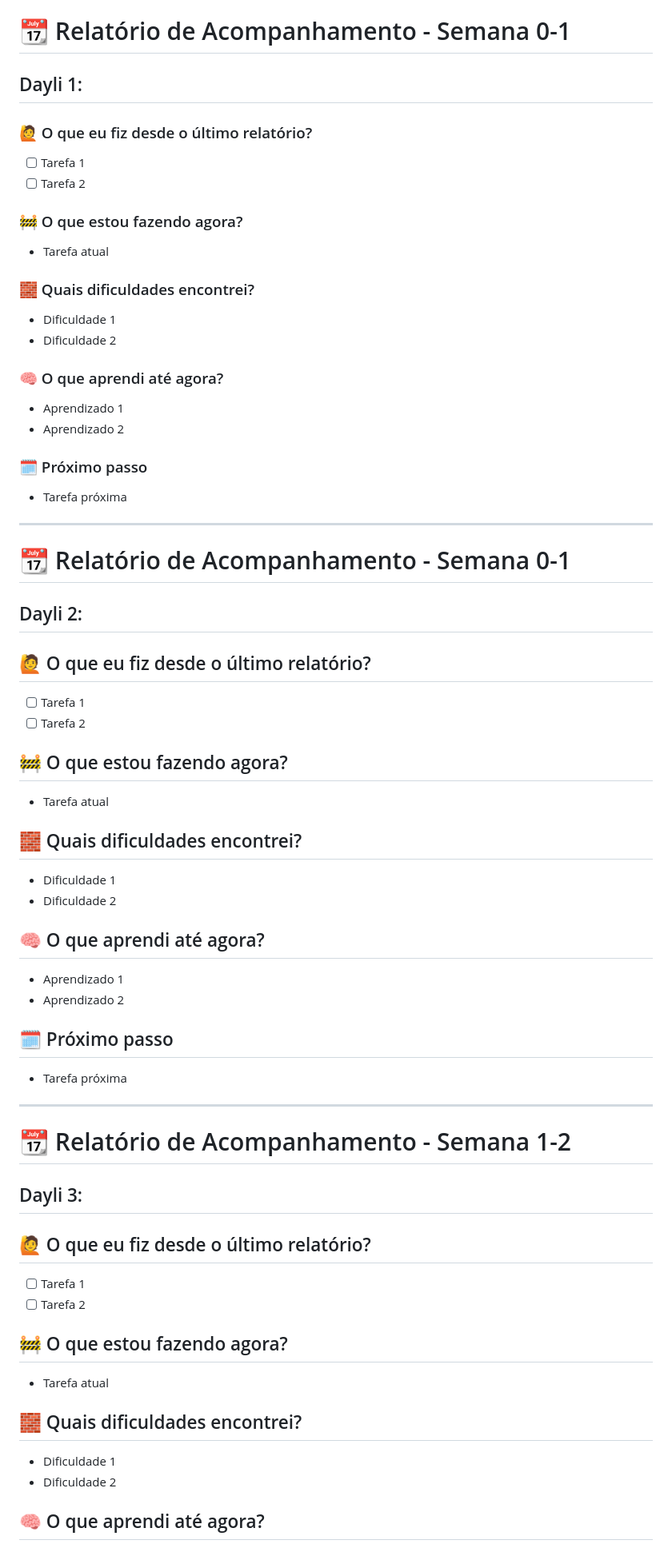
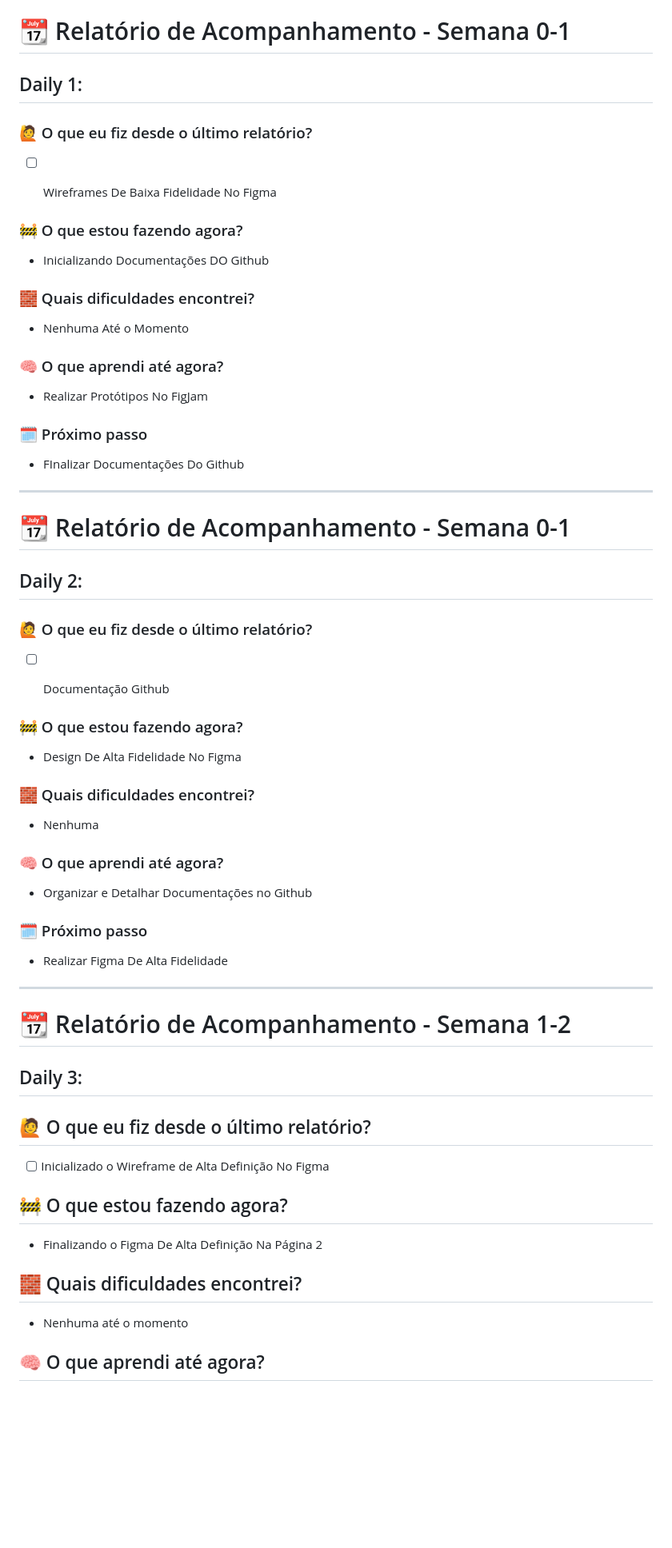
Before and after one commit to ibmec-tech-2-periodo-2025-2/Projeto-BulbeShop-Grupo-1, a Markdown page: Relatorio_daylis-BrunoP.md, the part around one of its changes. Shown at 80% size. Drawn GitHub-style; blank space fills up the shorter version.

```diff
--- a/Relatorio_daylis-BrunoP.md
+++ b/Relatorio_daylis-BrunoP.md
@@ -1,64 +1,58 @@
 # 📆 Relatório de Acompanhamento - Semana 0-1
 
-## Dayli 1:
+## Daily 1:
 
 ### 🙋 O que eu fiz desde o último relatório?
-- [ ] Tarefa 1
-- [ ] Tarefa 2
+- [ ] Wireframes De Baixa Fidelidade No Figma
+
 
 ### 🚧 O que estou fazendo agora?
-- Tarefa atual
+- Inicializando Documentações DO Github
 
 ### 🧱 Quais dificuldades encontrei?
-- Dificuldade 1
-- Dificuldade 2
+- Nenhuma Até o Momento
 
 ### 🧠 O que aprendi até agora?
-- Aprendizado 1
-- Aprendizado 2
+- Realizar Protótipos No FigJam
 
 ### 🗓️ Próximo passo
-- Tarefa próxima
+- FInalizar Documentações Do Github
 
 --------------------------------------------------------------------------------
 
 # 📆 Relatório de Acompanhamento - Semana 0-1
 
-## Dayli 2:
+## Daily 2:
 
-## 🙋 O que eu fiz desde o último relatório?
-- [ ] Tarefa 1
-- [ ] Tarefa 2
+### 🙋 O que eu fiz desde o último relatório?
+- [ ] Documentação Github
 
-## 🚧 O que estou fazendo agora?
-- Tarefa atual
 
-## 🧱 Quais dificuldades encontrei?
-- Dificuldade 1
-- Dificuldade 2
+### 🚧 O que estou fazendo agora?
+- Design De Alta Fidelidade No Figma
 
-## 🧠 O que aprendi até agora?
-- Aprendizado 1
-- Aprendizado 2
+### 🧱 Quais dificuldades encontrei?
+- Nenhuma
 
-## 🗓️ Próximo passo
-- Tarefa próxima
+### 🧠 O que aprendi até agora?
+- Organizar e Detalhar Documentações no Github
+
+### 🗓️ Próximo passo
+- Realizar Figma De Alta Fidelidade
 
 --------------------------------------------------------------------------------
 
 # 📆 Relatório de Acompanhamento - Semana 1-2
 
-## Dayli 3:
+## Daily 3:
 
 ## 🙋 O que eu fiz desde o último relatório?
-- [ ] Tarefa 1
-- [ ] Tarefa 2
+- [ ] Inicializado o Wireframe de Alta Definição No Figma
 
 ## 🚧 O que estou fazendo agora?
-- Tarefa atual
+- Finalizando o Figma De Alta Definição Na Página 2
 
 ## 🧱 Quais dificuldades encontrei?
-- Dificuldade 1
-- Dificuldade 2
+- Nenhuma até o momento
 
 ## 🧠 O que aprendi até agora?
```
Also changed, not shown: other parts of Relatorio_daylis-BrunoP.md (+2 -3 lines).
